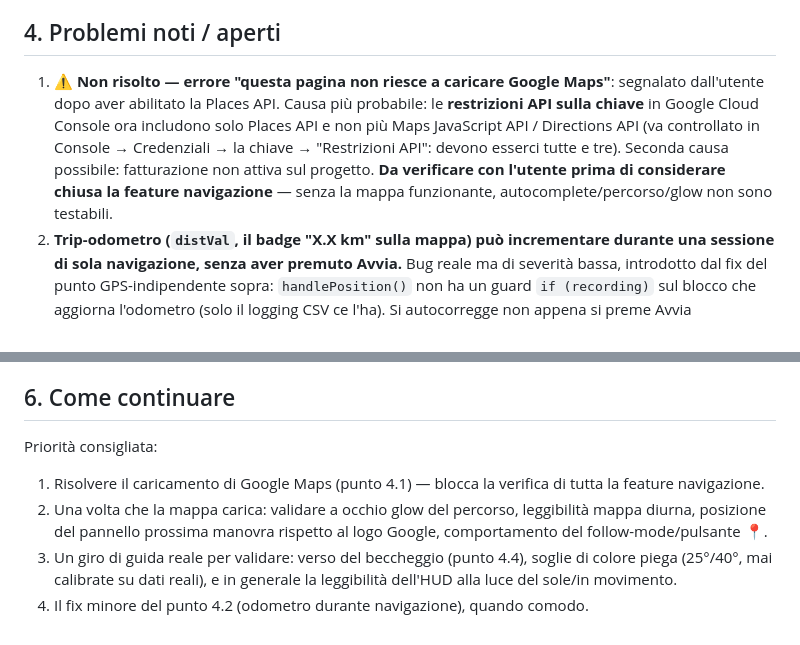
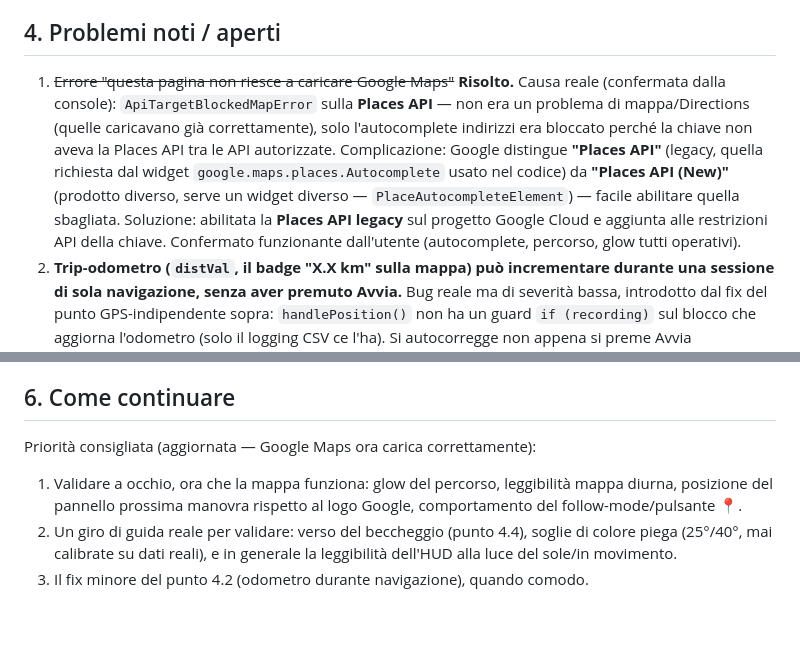
Before and after one commit to Steppo-it/Telemetria.moto, a Markdown page: HANDOFF.md, 2 parts joined by grey strips. GitHub-like rendering.

```diff
--- a/HANDOFF.md
+++ b/HANDOFF.md
@@ -54,7 +54,7 @@ La revisione finale sul branch intero (eseguendo davvero il codice unito in un a
 
 ## 4. Problemi noti / aperti
 
-1. **⚠️ Non risolto — errore "questa pagina non riesce a caricare Google Maps"**: segnalato dall'utente dopo aver abilitato la Places API. Causa più probabile: le **restrizioni API sulla chiave** in Google Cloud Console ora includono solo Places API e non più Maps JavaScript API / Directions API (va controllato in Console → Credenziali → la chiave → "Restrizioni API": devono esserci tutte e tre). Seconda causa possibile: fatturazione non attiva sul progetto. **Da verificare con l'utente prima di considerare chiusa la feature navigazione** — senza la mappa funzionante, autocomplete/percorso/glow non sono testabili.
+1. ~~Errore "questa pagina non riesce a caricare Google Maps"~~ **Risolto.** Causa reale (confermata dalla console): `ApiTargetBlockedMapError` sulla **Places API** — non era un problema di mappa/Directions (quelle caricavano già correttamente), solo l'autocomplete indirizzi era bloccato perché la chiave non aveva la Places API tra le API autorizzate. Complicazione: Google distingue **"Places API"** (legacy, quella richiesta dal widget `google.maps.places.Autocomplete` usato nel codice) da **"Places API (New)"** (prodotto diverso, serve un widget diverso — `PlaceAutocompleteElement`) — facile abilitare quella sbagliata. Soluzione: abilitata la **Places API legacy** sul progetto Google Cloud e aggiunta alle restrizioni API della chiave. Confermato funzionante dall'utente (autocomplete, percorso, glow tutti operativi).
 2. **Trip-odometro (`distVal`, il badge "X.X km" sulla mappa) può incrementare durante una sessione di sola navigazione, senza aver premuto Avvia.** Bug reale ma di severità bassa, introdotto dal fix del punto GPS-indipendente sopra: `handlePosition()` non ha un guard `if (recording)` sul blocco che aggiorna l'odometro (solo il logging CSV ce l'ha). Si autocorregge non appena si preme Avvia (l'odometro si azzera). **Nessun impatto sui dati esportati** (CSV resta corretto). Non ancora corretto — decisione presa in sede di revisione: non bloccante, da sistemare quando comodo (basta aggiungere lo stesso guard `if (recording)` già usato per `logData.push`).
 3. **Effetto glow del percorso mai verificato visivamente su un dispositivo reale.** Il codice è corretto (renderer "glow" creato prima di quello nitido, per lo stacking di default di Google Maps), ma nessun agente in questa sessione aveva un browser con mappa funzionante per confermarlo a occhio. Da controllare la prima volta che si vede una mappa reale con un percorso impostato.
 4. **Verso del beccheggio (SU/GIÙ) non validato su strada.** Il calcolo è stato riscritto (vedi punto 2.1) ma il segno esatto va confermato in un'impennata reale. Se risulta invertito, un'unica riga da cambiare in `computePitchFromGravity()` (documentato lì con un commento).
@@ -70,8 +70,7 @@ La revisione finale sul branch intero (eseguendo davvero il codice unito in un a
 
 ## 6. Come continuare
 
-Priorità consigliata:
-1. Risolvere il caricamento di Google Maps (punto 4.1) — blocca la verifica di tutta la feature navigazione.
-2. Una volta che la mappa carica: validare a occhio glow del percorso, leggibilità mappa diurna, posizione del pannello prossima manovra rispetto al logo Google, comportamento del follow-mode/pulsante 📍.
-3. Un giro di guida reale per validare: verso del beccheggio (punto 4.4), soglie di colore piega (25°/40°, mai calibrate su dati reali), e in generale la leggibilità dell'HUD alla luce del sole/in movimento.
-4. Il fix minore del punto 4.2 (odometro durante navigazione), quando comodo.
+Priorità consigliata (aggiornata — Google Maps ora carica correttamente):
+1. Validare a occhio, ora che la mappa funziona: glow del percorso, leggibilità mappa diurna, posizione del pannello prossima manovra rispetto al logo Google, comportamento del follow-mode/pulsante 📍.
+2. Un giro di guida reale per validare: verso del beccheggio (punto 4.4), soglie di colore piega (25°/40°, mai calibrate su dati reali), e in generale la leggibilità dell'HUD alla luce del sole/in movimento.
+3. Il fix minore del punto 4.2 (odometro durante navigazione), quando comodo.
```
Also changed, not shown: CLAUDE.md (+1 -1 lines).
